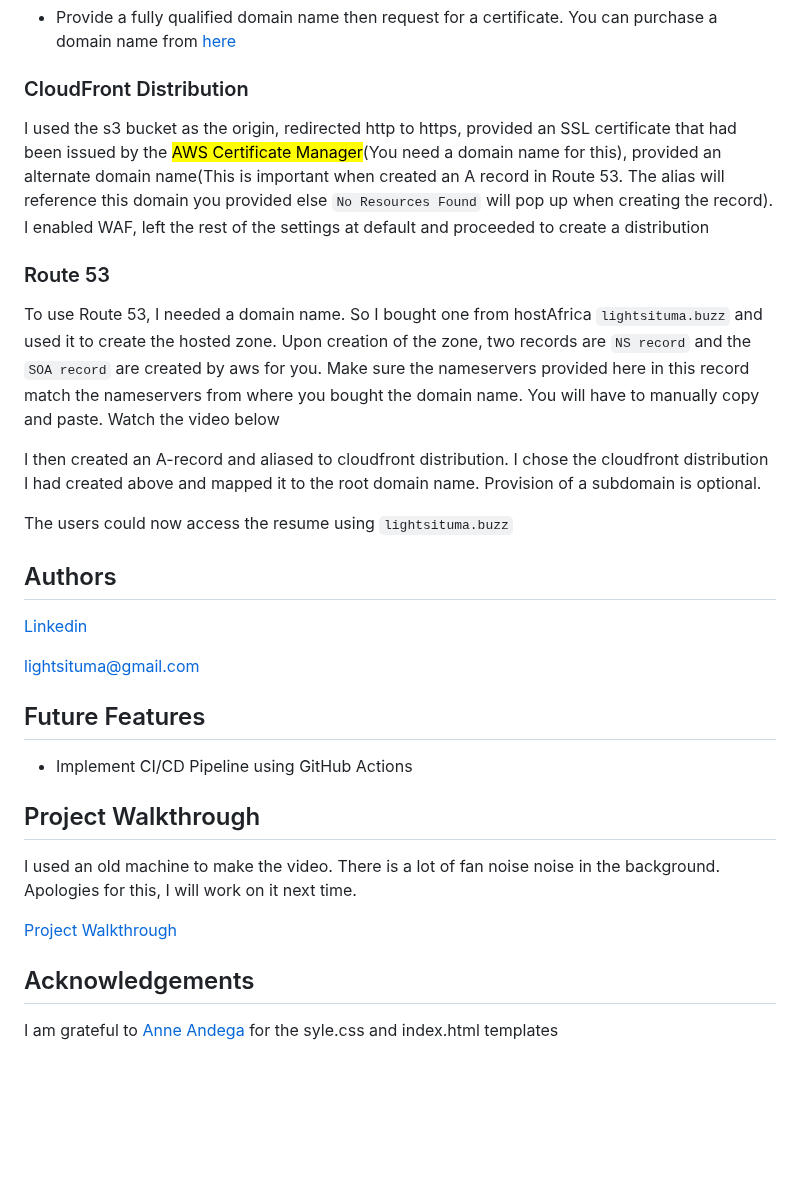
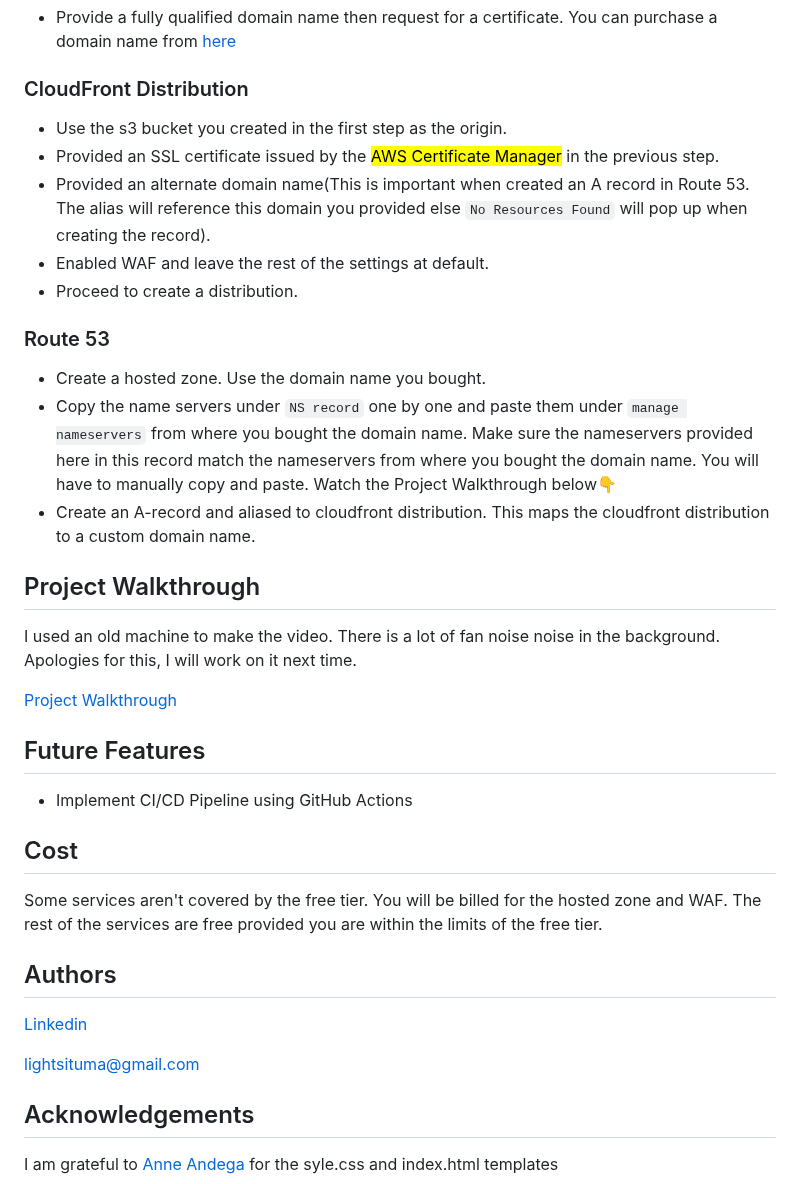
Before and after one commit to Light1596/Cloud-Resume, a Markdown page: README.md, the part around the change. Drawn GitHub-style; blank space fills up the shorter version.

```diff
--- a/README.md
+++ b/README.md
@@ -42,26 +42,32 @@ An SSL certificate is needed to redirect http to https.
 + Provide a fully qualified domain name then request for a certificate. You can purchase a domain name from [here](https://www.hostafrica.ke/)
 
 ### CloudFront Distribution
-I used the s3 bucket as the origin, redirected http to https, provided an SSL certificate that had been issued by the <mark>AWS Certificate Manager</mark>(You need a domain name for this), provided an alternate domain name(This is important when created an A record in Route 53. The alias will reference this domain you provided else `No Resources Found` will pop up when creating the record). I enabled WAF, left the rest of the settings at default and proceeded to create a distribution
++ Use the s3 bucket you created in the first step as the origin.
++ Provided an SSL certificate issued by the <mark>AWS Certificate Manager</mark> in the previous step.
++ Provided an alternate domain name(This is important when created an A record in Route 53. The alias will reference this domain you provided else `No Resources Found` will pop up when creating the record).
++ Enabled WAF and leave the rest of the settings at default.
++ Proceed to create a distribution.
 
 ### Route 53
-To use Route 53, I needed a domain name. So I bought one from hostAfrica `lightsituma.buzz` and used it to create the hosted zone. Upon creation of the zone, two records are `NS record` and the `SOA record` are created by aws for you. Make sure the nameservers provided here in this record match the nameservers from where you bought the domain name. You will have to manually copy and paste. Watch the video below
-
-I then created an A-record and aliased to cloudfront distribution. I chose the cloudfront distribution I had created above and mapped it to the root domain name. Provision of a subdomain is optional.
-
-The users could now access the resume using `lightsituma.buzz`
-## Authors
-[Linkedin](www.linkedin.com/in/light-situma-35b522166)
-
-<lightsituma@gmail.com>
-
-## Future Features
-+ Implement CI/CD Pipeline using GitHub Actions
++ Create a hosted zone. Use the domain name you bought.
++ Copy the name servers under `NS record` one by one and paste them under `manage nameservers` from where you bought the domain name. Make sure the nameservers provided here in this record match the nameservers from where you bought the domain name. You will have to manually copy and paste. Watch the Project Walkthrough below👇
++ Create an A-record and aliased to cloudfront distribution. This maps the cloudfront distribution to a custom domain name.
 
 ## Project Walkthrough
 I used an old machine to make the video. There is a lot of fan noise noise in the background. Apologies for this, I will work on it next time.
 
 [Project Walkthrough](https://drive.google.com/file/d/1b14P7NXy-ZoS9__dXrKrihzvnssnfY8R/view?usp=drive_link)
 
+## Future Features
++ Implement CI/CD Pipeline using GitHub Actions
+
+## Cost
+Some services aren't covered by the free tier. You will be billed for the hosted zone and WAF. The rest of the services are free provided you are within the limits of the free tier.
+
+## Authors
+[Linkedin](www.linkedin.com/in/light-situma-35b522166)
+
+<lightsituma@gmail.com>
+
 ## Acknowledgements
 I am grateful to [Anne Andega](https://www.linkedin.com/in/anne-andega?miniProfileUrn=urn%3Ali%3Afs_miniProfile%3AACoAAD4okqgBAYePr9vokcGJsQsEXFI-ciETjY4&lipi=urn%3Ali%3Apage%3Ad_flagship3_search_srp_all%3BWssziKLWRmev0GietXddww%3D%3D) for the syle.css and index.html templates
```
